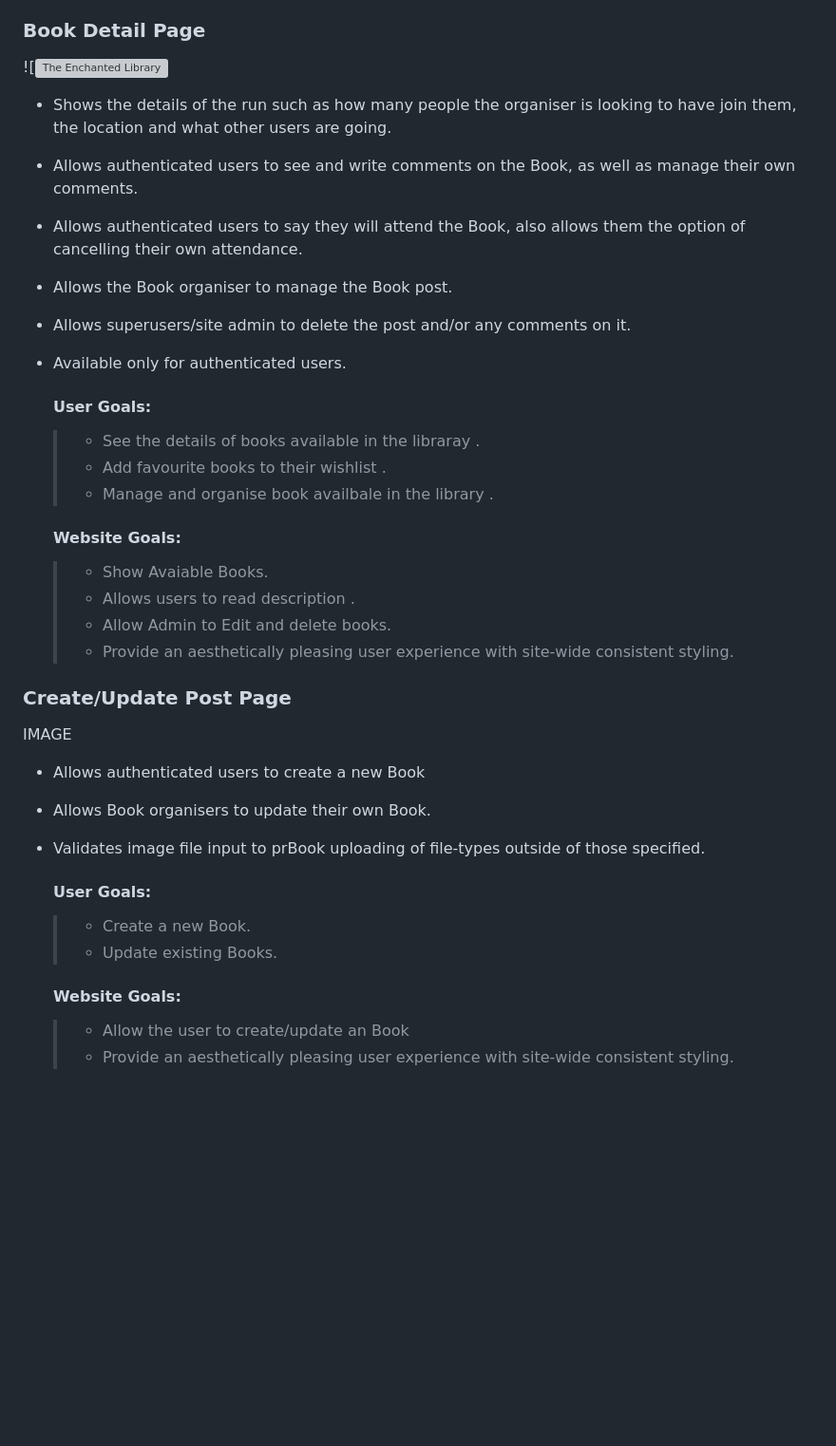
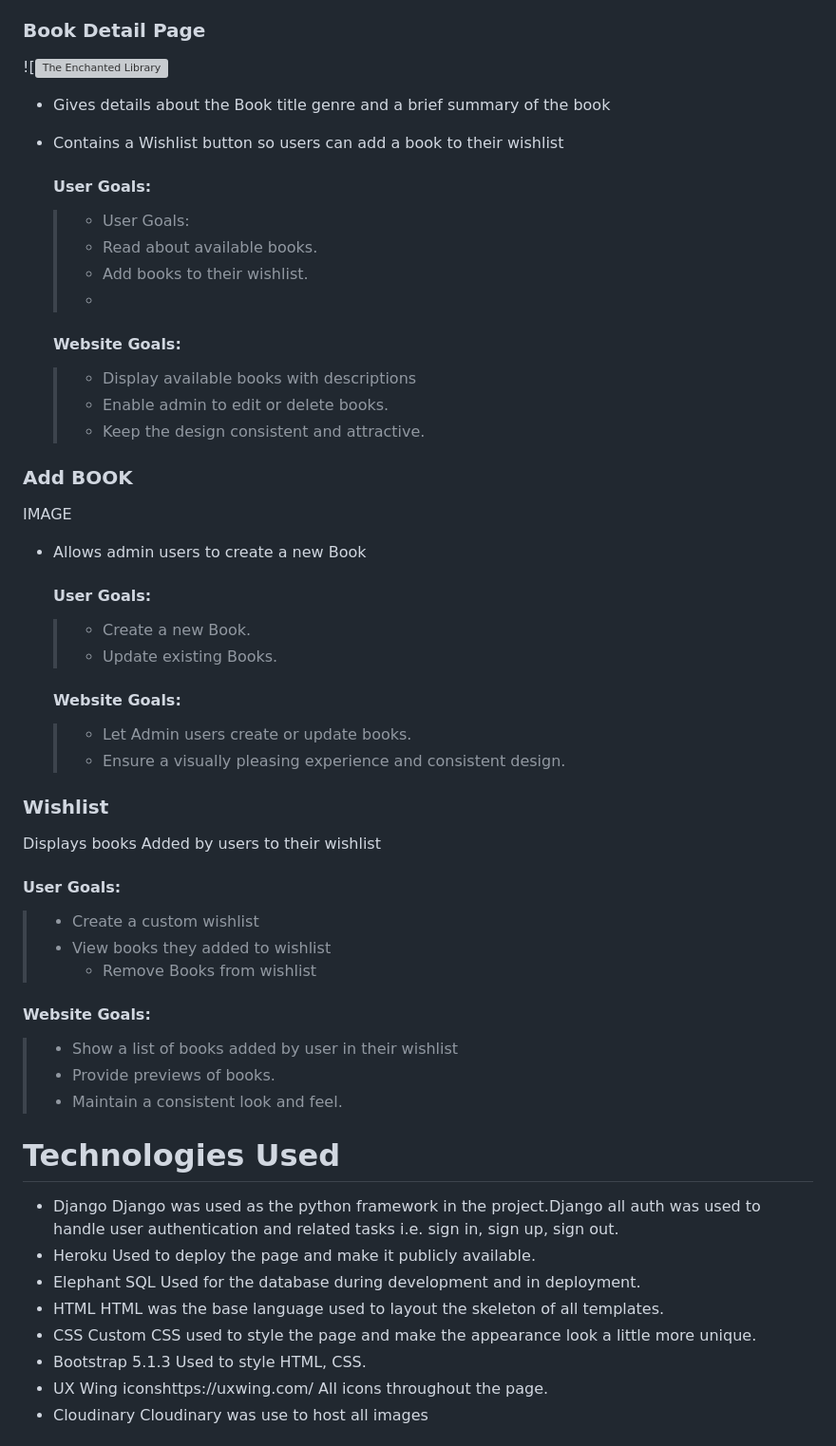
Before and after one commit to hubkinza/django-fullstack-project, a Markdown page: README.md, the part around the change printed below. Shown: that part at 95% size. Drawn GitHub-style; blank space fills up the shorter version; grey boxes are pictures that could not be loaded.

Commit message:
Add credits , Technologies used And Update agile devlopment part of README.md

```diff
--- a/README.md
+++ b/README.md
@@ -282,37 +286,66 @@ ___
 ![![The Enchanted Library](.JPG)
 
 
-- Shows the details of the run such as how many people the organiser is looking to have join them, the location and what other users are going.
-- Allows authenticated users to see and write comments on the Book, as well as manage their own comments.
-- Allows authenticated users to say they will attend the Book, also allows them the option of cancelling their own attendance.
-- Allows the Book organiser to manage the Book post.
-- Allows superusers/site admin to delete the post and/or any comments on it.
-- Available only for authenticated users.
 
-    #### User Goals:
-    >   - See the details of books available in the libraray .
-    >   - Add favourite books to their wishlist .
-    >   - Manage and  organise book availbale in the library .
+- Gives details about the Book title genre and a brief summary of the book
+- Contains a Wishlist button so users can add a book to their wishlist
+
+   #### User Goals:
+    >   - User Goals:
+    >   - Read about available books.
+    >   - Add books to their wishlist.
+    >   -
+   #### Website Goals:
+    >   - Display available books with descriptions
+    >   - Enable admin to edit or delete books.
+    >   - Keep the design consistent and attractive.
 
 
-    #### Website Goals:
-    >   - Show Avaiable Books.
-    >   - Allows users to read description .
-    >   - Allow  Admin to Edit and delete books.
-    >   - Provide an aesthetically pleasing user experience with site-wide consistent styling.
-
-### Create/Update Post Page
+### Add BOOK
 
 IMAGE
 
-- Allows authenticated users to create a new Book
-- Allows Book organisers to update their own Book.
-- Validates image file input to prBook uploading of file-types outside of those specified.
+- Allows admin users to create a new Book
+
 
     #### User Goals:
     >   - Create a new Book.
     >   - Update existing Books.
 
     #### Website Goals:
-    >   - Allow the user to create/update an Book
-    >   - Provide an aesthetically pleasing user experience with site-wide consistent styling.
+    >   - Let Admin users create or update books.
+    >   - Ensure a visually pleasing experience and consistent design.
+
+### Wishlist
+Displays books Added by users to their wishlist
+
+
+  #### User Goals:
+   >   - Create a custom wishlist
+   >   - View books they added to wishlist
+>      - Remove Books from wishlist
+
+  #### Website Goals:
+   >   - Show a list of books added by user in their wishlist
+   >   - Provide previews of books.
+   >   - Maintain a consistent look and feel.
+
+# Technologies Used
+ - Django
+   Django was used as the python framework in the project.Django all auth was used to handle user authentication and related tasks i.e. sign in, sign up, sign out.
+- Heroku
+  Used to deploy the page and make it publicly available.
+- Elephant SQL
+  Used for the database during development and in deployment.
+- HTML
+  HTML was the base language used to layout the skeleton of all templates.
+- CSS
+  Custom CSS used to style the page and make the appearance look a little more unique.
+- Bootstrap 5.1.3
+  Used to style HTML, CSS.
+- UX Wing iconshttps://uxwing.com/
+  All icons throughout the page.
+- Cloudinary
+  Cloudinary was use to host all images
+
+
```
Also changed, not shown: other parts of README.md (+65 -28 lines).
